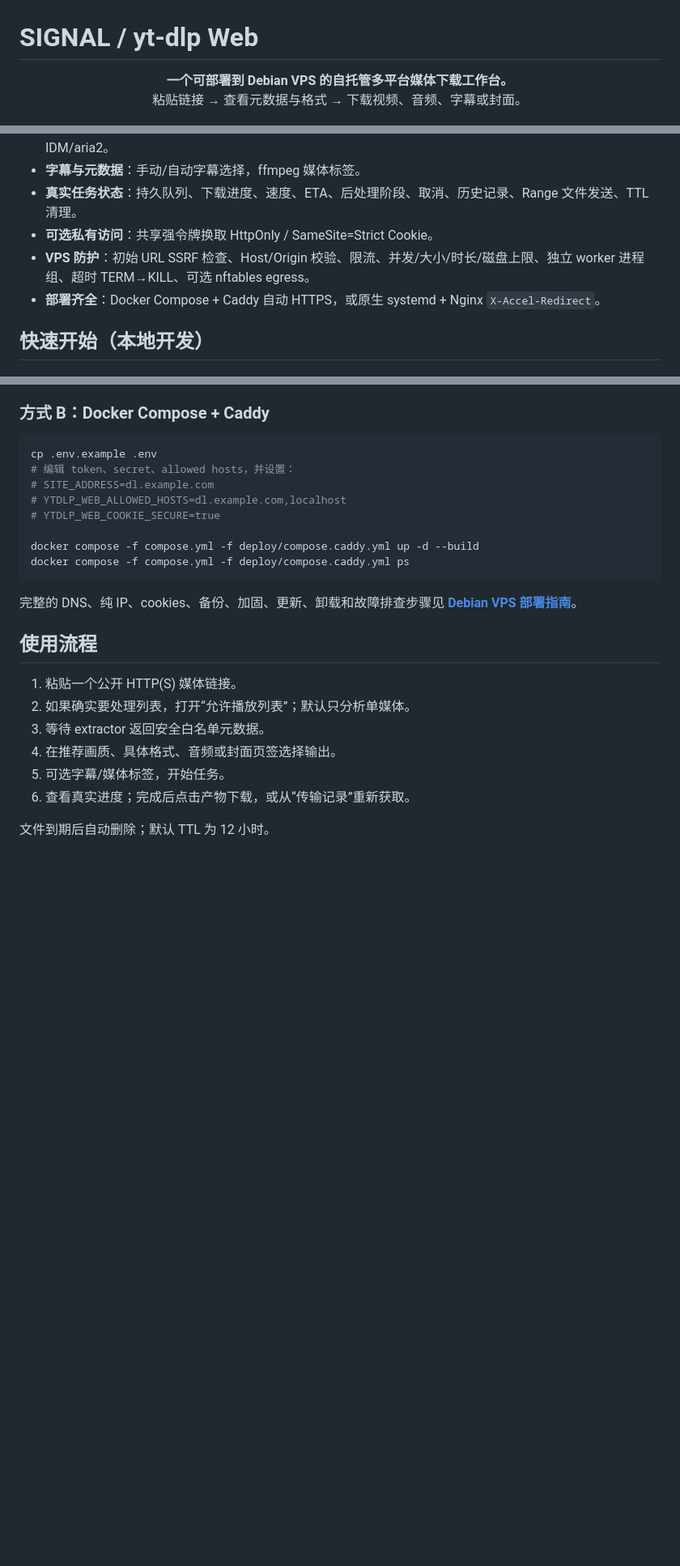
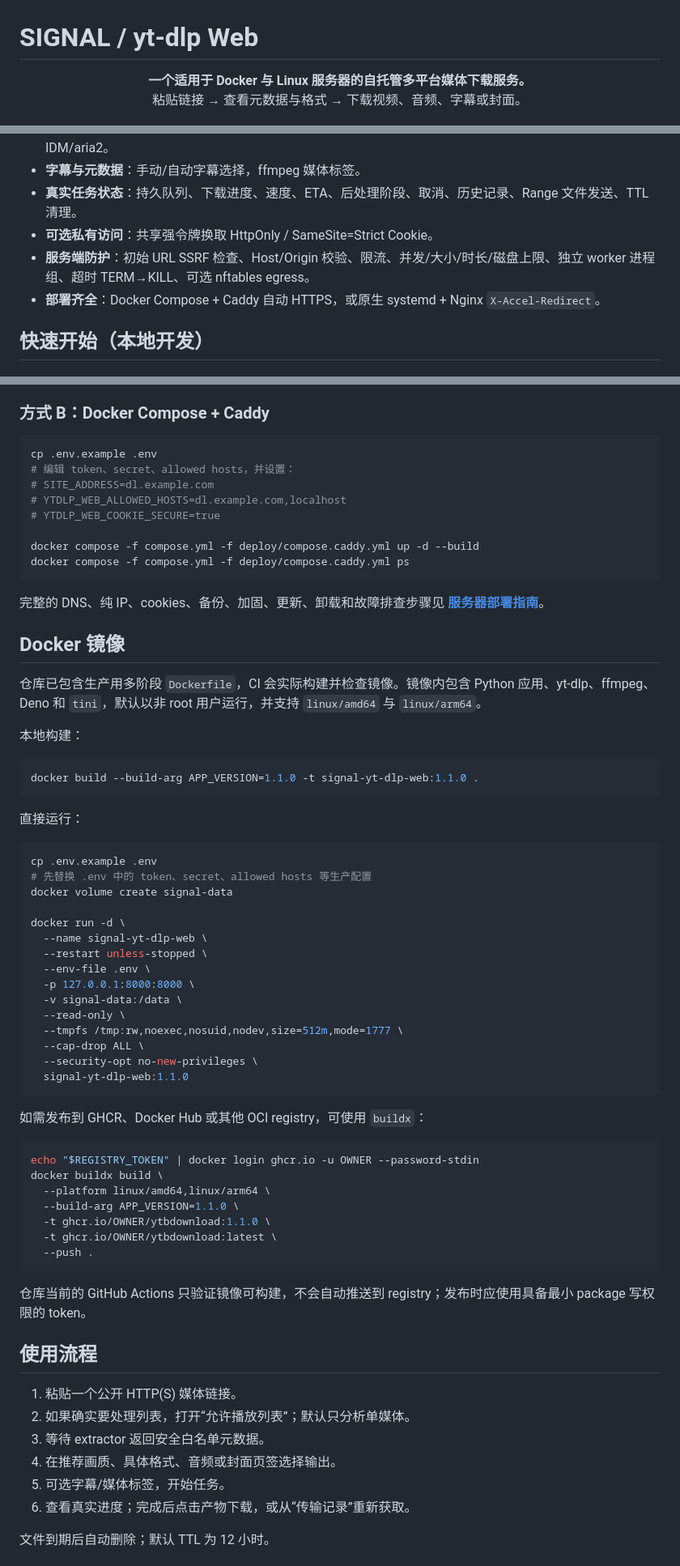
Before and after one commit to sdxdlgz/ytbdownload, a Markdown page: README.md, 3 parts joined by grey strips. Shown at 81% size. GitHub-like rendering; blank space fills up the shorter version.

Commit message:
docs: generalize README and document Docker images

````diff
--- a/README.md
+++ b/README.md
@@ -1,7 +1,7 @@
 # SIGNAL / yt-dlp Web
 
 <p align="center">
-  <strong>一个可部署到 Debian VPS 的自托管多平台媒体下载工作台。</strong><br>
+  <strong>一个适用于 Docker 与 Linux 服务器的自托管多平台媒体下载服务。</strong><br>
   粘贴链接 → 查看元数据与格式 → 下载视频、音频、字幕或封面。
 </p>
 
@@ -26,7 +26,7 @@
 - **字幕与元数据**：手动/自动字幕选择，ffmpeg 媒体标签。
 - **真实任务状态**：持久队列、下载进度、速度、ETA、后处理阶段、取消、历史记录、Range 文件发送、TTL 清理。
 - **可选私有访问**：共享强令牌换取 HttpOnly / SameSite=Strict Cookie。
-- **VPS 防护**：初始 URL SSRF 检查、Host/Origin 校验、限流、并发/大小/时长/磁盘上限、独立 worker 进程组、超时 TERM→KILL、可选 nftables egress。
+- **服务端防护**：初始 URL SSRF 检查、Host/Origin 校验、限流、并发/大小/时长/磁盘上限、独立 worker 进程组、超时 TERM→KILL、可选 nftables egress。
 - **部署齐全**：Docker Compose + Caddy 自动 HTTPS，或原生 systemd + Nginx `X-Accel-Redirect`。
 
 ## 快速开始（本地开发）
@@ -97,7 +97,51 @@ docker compose -f compose.yml -f deploy/compose.caddy.yml up -d --build
 docker compose -f compose.yml -f deploy/compose.caddy.yml ps
 ```
 
-完整的 DNS、纯 IP、cookies、备份、加固、更新、卸载和故障排查步骤见 **[Debian VPS 部署指南](docs/deployment.md)**。
+完整的 DNS、纯 IP、cookies、备份、加固、更新、卸载和故障排查步骤见 **[服务器部署指南](docs/deployment.md)**。
+
+## Docker 镜像
+
+仓库已包含生产用多阶段 `Dockerfile`，CI 会实际构建并检查镜像。镜像内包含 Python 应用、yt-dlp、ffmpeg、Deno 和 `tini`，默认以非 root 用户运行，并支持 `linux/amd64` 与 `linux/arm64`。
+
+本地构建：
+
+```bash
+docker build --build-arg APP_VERSION=1.1.0 -t signal-yt-dlp-web:1.1.0 .
+```
+
+直接运行：
+
+```bash
+cp .env.example .env
+# 先替换 .env 中的 token、secret、allowed hosts 等生产配置
+docker volume create signal-data
+
+docker run -d \
+  --name signal-yt-dlp-web \
+  --restart unless-stopped \
+  --env-file .env \
+  -p 127.0.0.1:8000:8000 \
+  -v signal-data:/data \
+  --read-only \
+  --tmpfs /tmp:rw,noexec,nosuid,nodev,size=512m,mode=1777 \
+  --cap-drop ALL \
+  --security-opt no-new-privileges \
+  signal-yt-dlp-web:1.1.0
+```
+
+如需发布到 GHCR、Docker Hub 或其他 OCI registry，可使用 `buildx`：
+
+```bash
+echo "$REGISTRY_TOKEN" | docker login ghcr.io -u OWNER --password-stdin
+docker buildx build \
+  --platform linux/amd64,linux/arm64 \
+  --build-arg APP_VERSION=1.1.0 \
+  -t ghcr.io/OWNER/ytbdownload:1.1.0 \
+  -t ghcr.io/OWNER/ytbdownload:latest \
+  --push .
+```
+
+仓库当前的 GitHub Actions 只验证镜像可构建，不会自动推送到 registry；发布时应使用具备最小 package 写权限的 token。
 
 ## 使用流程
 
````
Also changed, not shown: other parts of README.md (+15 -5 lines), CHANGELOG.md (+1 -0 lines), docs/deployment.md (+1 -1 lines).
